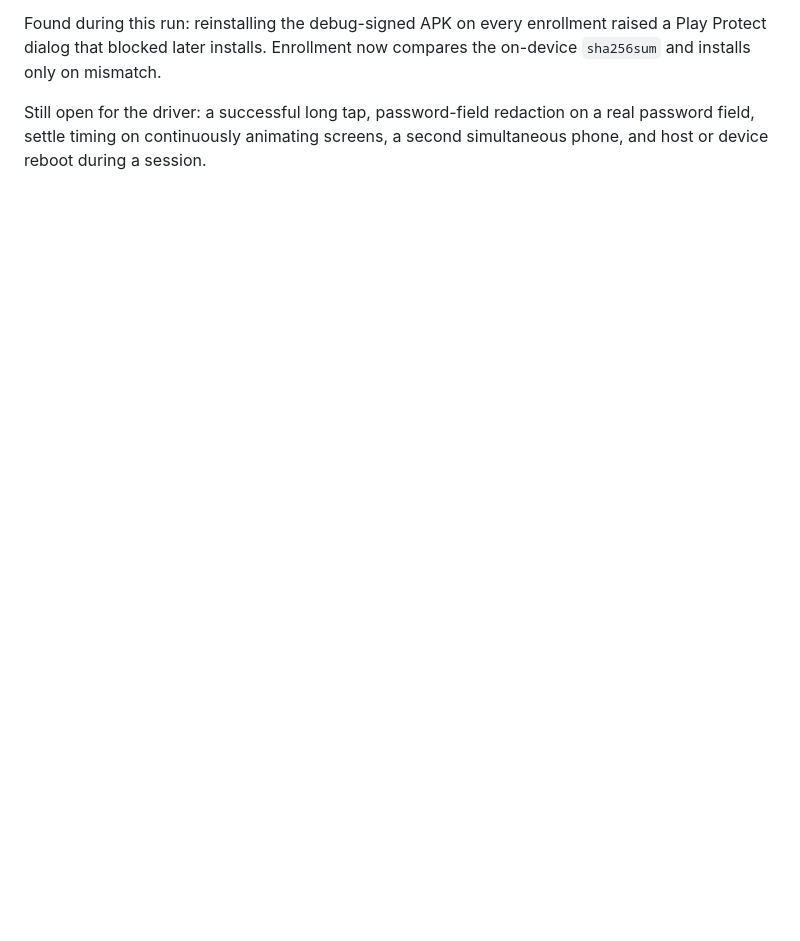
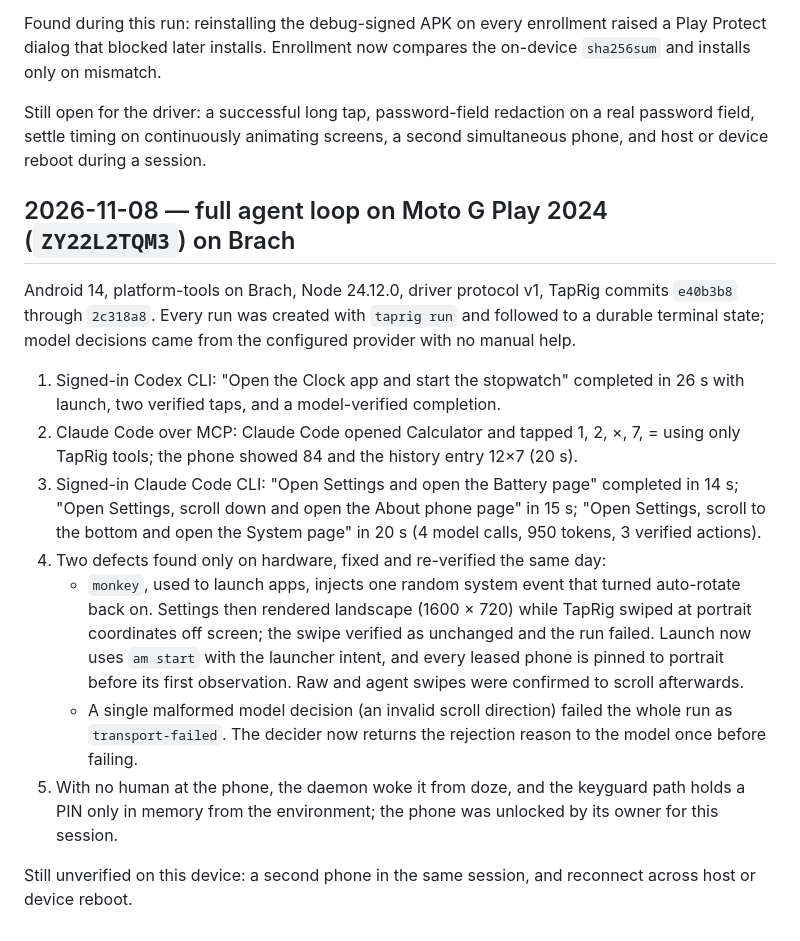
Before and after one commit to joeykokinda/taprig, a Markdown page: docs/HARDWARE_VALIDATION.md, the part around the change. Drawn GitHub-style; blank space fills up the shorter version.

Commit message:
record the physical agent-loop validation and the hardware defects it found

```diff
--- a/docs/HARDWARE_VALIDATION.md
+++ b/docs/HARDWARE_VALIDATION.md
@@ -99,3 +99,35 @@ compares the on-device `sha256sum` and installs only on mismatch.
 Still open for the driver: a successful long tap, password-field redaction on a
 real password field, settle timing on continuously animating screens, a
 second simultaneous phone, and host or device reboot during a session.
+
+## 2026-11-08 — full agent loop on Moto G Play 2024 (`ZY22L2TQM3`) on Brach
+
+Android 14, platform-tools on Brach, Node 24.12.0, driver protocol v1, TapRig
+commits `e40b3b8` through `2c318a8`. Every run was created with `taprig run` and
+followed to a durable terminal state; model decisions came from the configured
+provider with no manual help.
+
+1. Signed-in Codex CLI: "Open the Clock app and start the stopwatch" completed in
+   26 s with launch, two verified taps, and a model-verified completion.
+2. Claude Code over MCP: Claude Code opened Calculator and tapped 1, 2, ×, 7, =
+   using only TapRig tools; the phone showed 84 and the history entry 12×7 (20 s).
+3. Signed-in Claude Code CLI: "Open Settings and open the Battery page" completed
+   in 14 s; "Open Settings, scroll down and open the About phone page" in 15 s;
+   "Open Settings, scroll to the bottom and open the System page" in 20 s
+   (4 model calls, 950 tokens, 3 verified actions).
+4. Two defects found only on hardware, fixed and re-verified the same day:
+   - `monkey`, used to launch apps, injects one random system event that turned
+     auto-rotate back on. Settings then rendered landscape (1600 × 720) while
+     TapRig swiped at portrait coordinates off screen; the swipe verified as
+     unchanged and the run failed. Launch now uses `am start` with the launcher
+     intent, and every leased phone is pinned to portrait before its first
+     observation. Raw and agent swipes were confirmed to scroll afterwards.
+   - A single malformed model decision (an invalid scroll direction) failed the
+     whole run as `transport-failed`. The decider now returns the rejection
+     reason to the model once before failing.
+5. With no human at the phone, the daemon woke it from doze, and the keyguard
+   path holds a PIN only in memory from the environment; the phone was unlocked
+   by its owner for this session.
+
+Still unverified on this device: a second phone in the same session, and
+reconnect across host or device reboot.
```
Also changed, not shown: docs/TODO.md (+7 -4 lines).
